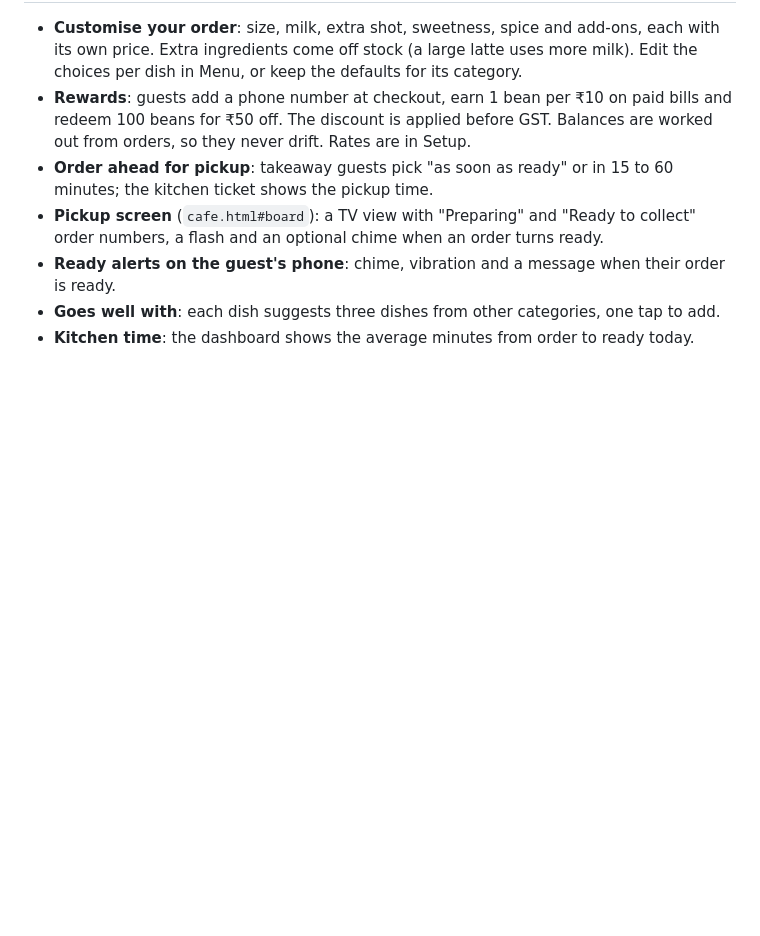
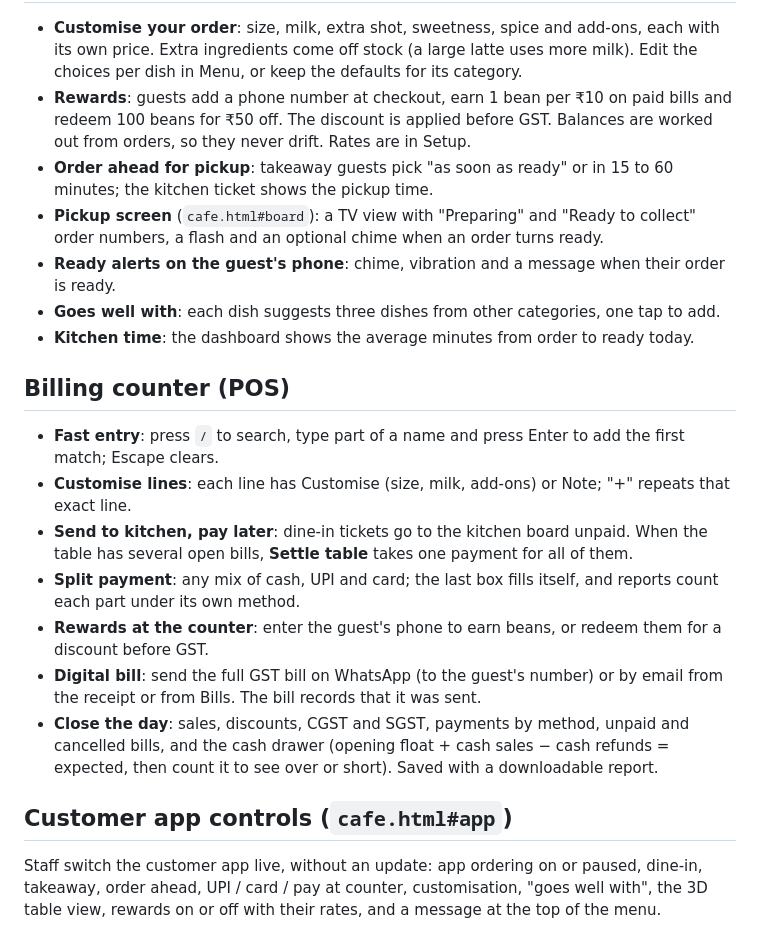
Before and after one commit to homexzero-pixel/cafe-software, a Markdown page: README.md, the part around one of its changes. Drawn GitHub-style; blank space fills up the shorter version.

```diff
--- a/README.md
+++ b/README.md
@@ -22,6 +22,20 @@ The build makes three pages from the same source:
 - **Ready alerts on the guest's phone**: chime, vibration and a message when their order is ready.
 - **Goes well with**: each dish suggests three dishes from other categories, one tap to add.
 - **Kitchen time**: the dashboard shows the average minutes from order to ready today.
+
+## Billing counter (POS)
+
+- **Fast entry**: press `/` to search, type part of a name and press Enter to add the first match; Escape clears.
+- **Customise lines**: each line has Customise (size, milk, add-ons) or Note; "+" repeats that exact line.
+- **Send to kitchen, pay later**: dine-in tickets go to the kitchen board unpaid. When the table has several open bills, **Settle table** takes one payment for all of them.
+- **Split payment**: any mix of cash, UPI and card; the last box fills itself, and reports count each part under its own method.
+- **Rewards at the counter**: enter the guest's phone to earn beans, or redeem them for a discount before GST.
+- **Digital bill**: send the full GST bill on WhatsApp (to the guest's number) or by email from the receipt or from Bills. The bill records that it was sent.
+- **Close the day**: sales, discounts, CGST and SGST, payments by method, unpaid and cancelled bills, and the cash drawer (opening float + cash sales − cash refunds = expected, then count it to see over or short). Saved with a downloadable report.
+
+## Customer app controls (`cafe.html#app`)
+
+Staff switch the customer app live, without an update: app ordering on or paused, dine-in, takeaway, order ahead, UPI / card / pay at counter, customisation, "goes well with", the 3D table view, rewards on or off with their rates, and a message at the top of the menu.
 
 ![Menu](docs/screenshots/menu.jpg) ![Table view](docs/screenshots/table-view-photo.jpg)
 
```
Also changed, not shown: other parts of README.md (+5 -0 lines), CLAUDE.md (+4 -3 lines), cafe-bill.png (added), ctl-guest.png (added), ctl.png (added), docs/screenshots/customer-app-controls.jpg (added), docs/screenshots/staff-billing.jpg, 9 other files.
